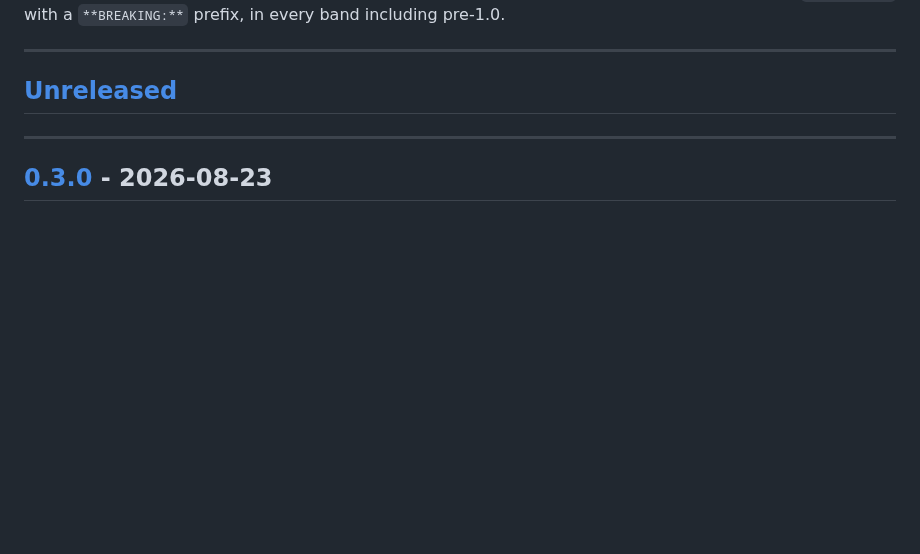
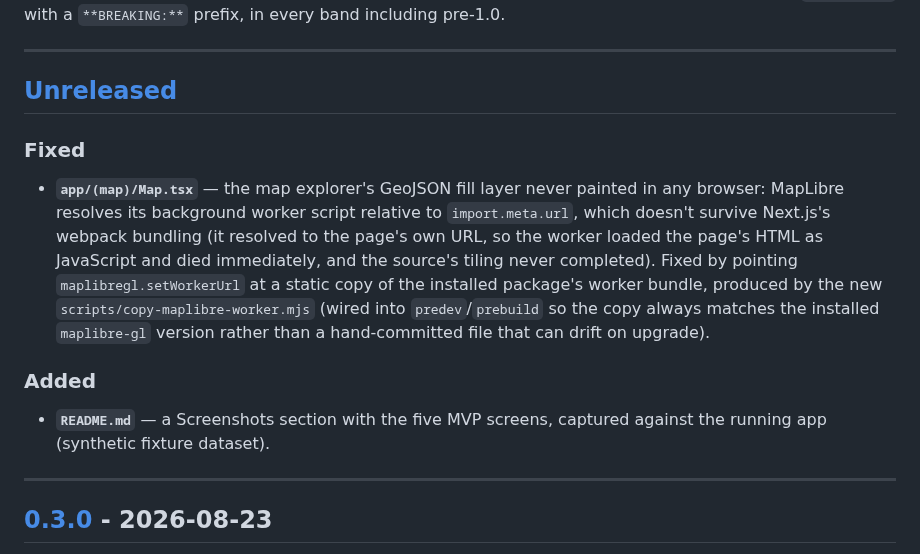
Before and after one commit to richardkfm/sela, a Markdown page: CHANGELOG.md, the part around the change. Drawn GitHub-style; blank space fills up the shorter version.

```diff
--- a/CHANGELOG.md
+++ b/CHANGELOG.md
@@ -24,6 +24,22 @@ Breaking changes to public interfaces, scoring semantics, or data contracts are
 ---
 
 ## [Unreleased]
+
+### Fixed
+
+- **`app/(map)/Map.tsx`** — the map explorer's GeoJSON fill layer never painted in any browser:
+  MapLibre resolves its background worker script relative to `import.meta.url`, which doesn't
+  survive Next.js's webpack bundling (it resolved to the page's own URL, so the worker loaded the
+  page's HTML as JavaScript and died immediately, and the source's tiling never completed). Fixed
+  by pointing `maplibregl.setWorkerUrl` at a static copy of the installed package's worker bundle,
+  produced by the new `scripts/copy-maplibre-worker.mjs` (wired into `predev`/`prebuild` so the
+  copy always matches the installed `maplibre-gl` version rather than a hand-committed file that
+  can drift on upgrade).
+
+### Added
+
+- **`README.md`** — a Screenshots section with the five MVP screens, captured against the running
+  app (synthetic fixture dataset).
 
 ---
 
```
Also changed, not shown: README.md (+18 -0 lines), docs/product/screenshots/evidence-view.png (added), docs/product/screenshots/map-explorer.png (added), docs/product/screenshots/method.png (added), docs/product/screenshots/parcel-detail.png (added), docs/product/screenshots/scenario-comparison.png (added), 4 other files.
